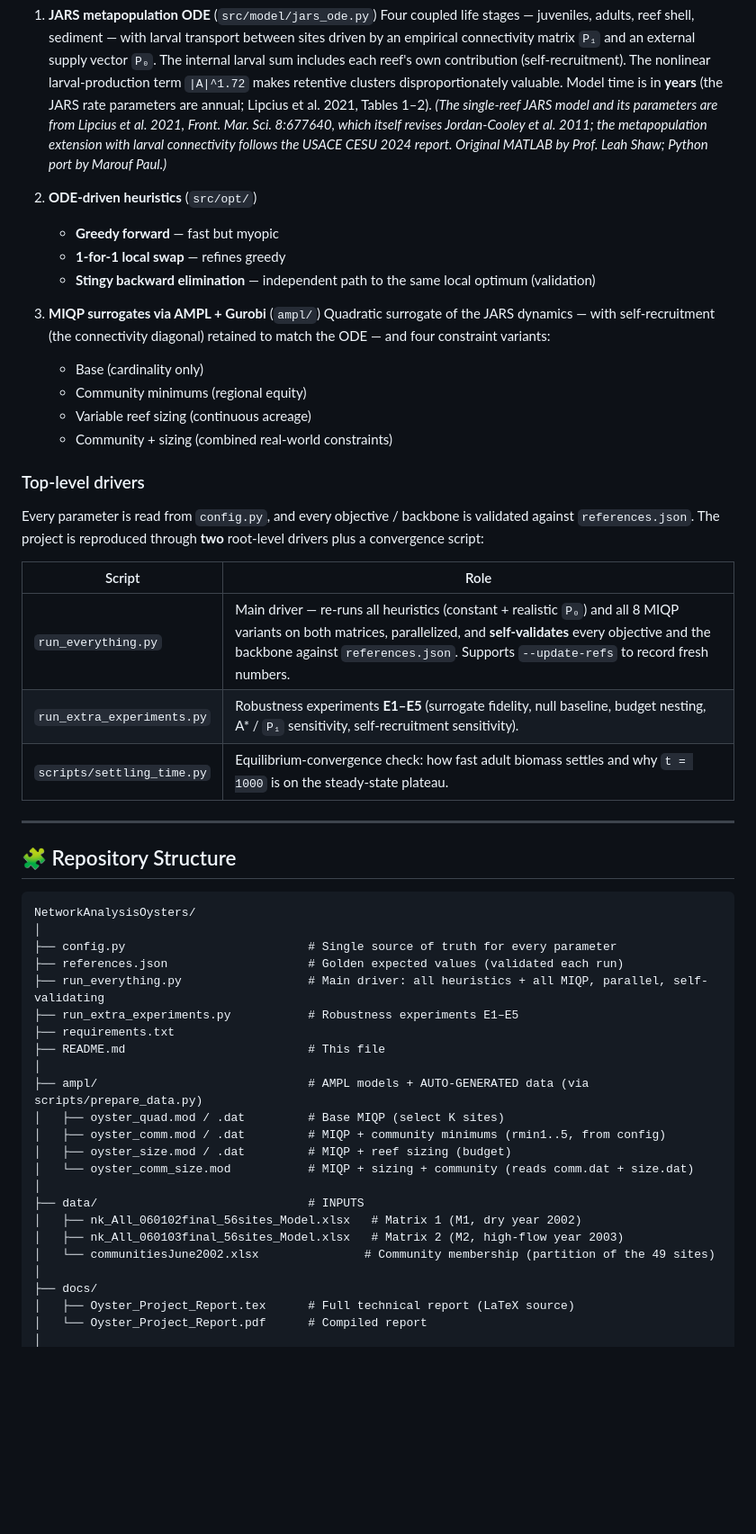
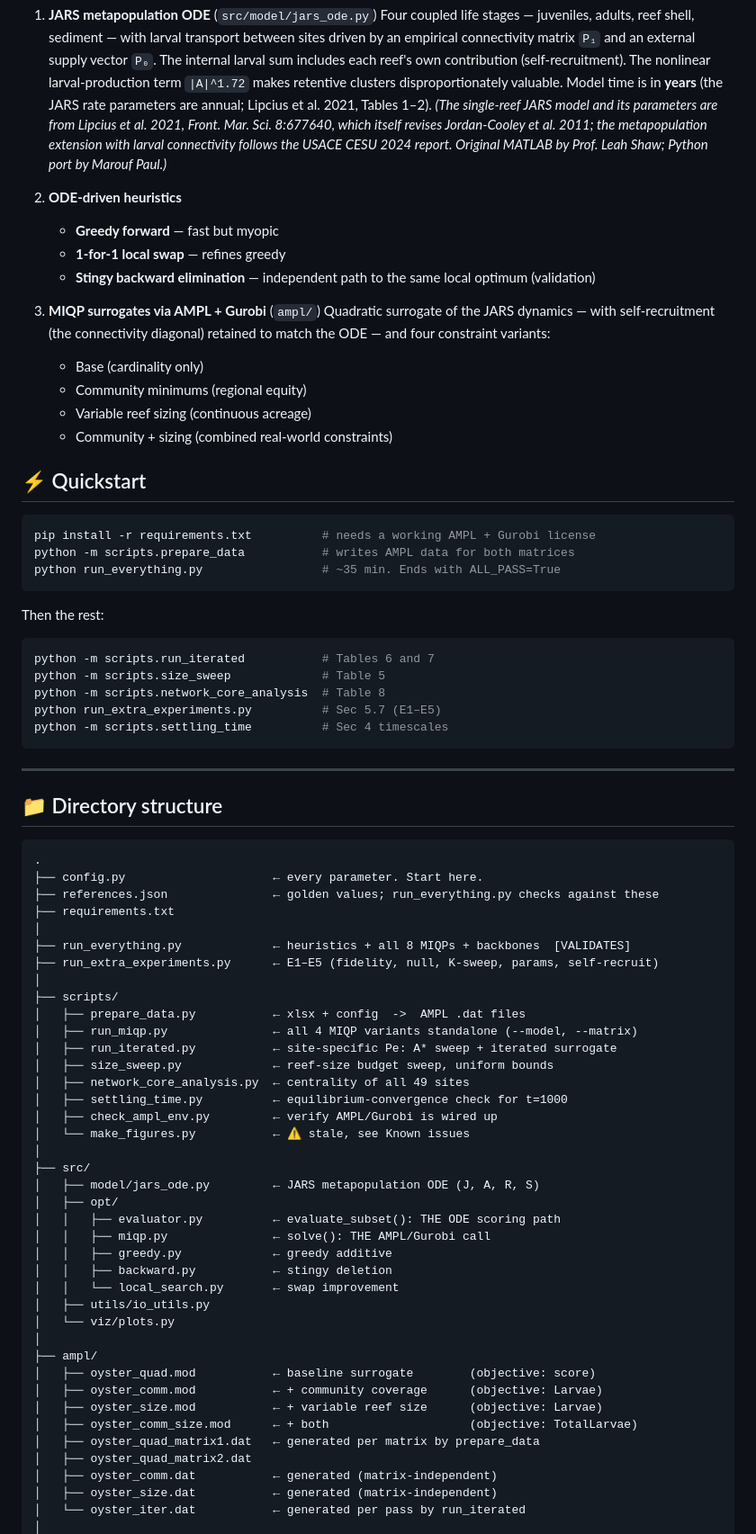
Before and after one commit to maroufpaul/NetworkAnalysisOysters, a Markdown page: README.md, the part around one of its changes. Shown at 90% size. Rendered like a GitHub page; blank space fills up the shorter version.

````diff
--- a/README.md
+++ b/README.md
@@ -25,7 +25,7 @@ The pipeline has three modeling layers:
 1. **JARS metapopulation ODE** (`src/model/jars_ode.py`)
    Four coupled life stages — juveniles, adults, reef shell, sediment — with larval transport between sites driven by an empirical connectivity matrix `P₁` and an external supply vector `P₀`. The internal larval sum includes each reef's own contribution (self-recruitment). The nonlinear larval-production term `|A|^1.72` makes retentive clusters disproportionately valuable. Model time is in **years** (the JARS rate parameters are annual; Lipcius et al. 2021, Tables 1–2). *(The single-reef JARS model and its parameters are from Lipcius et al. 2021, Front. Mar. Sci. 8:677640, which itself revises Jordan-Cooley et al. 2011; the metapopulation extension with larval connectivity follows the USACE CESU 2024 report. Original MATLAB by Prof. Leah Shaw; Python port by Marouf Paul.)*
 
-2. **ODE-driven heuristics** (`src/opt/`)
+2. **ODE-driven heuristics**
    - **Greedy forward** — fast but myopic
    - **1-for-1 local swap** — refines greedy
    - **Stingy backward elimination** — independent path to the same local optimum (validation)
@@ -37,42 +37,67 @@ The pipeline has three modeling layers:
    - Variable reef sizing (continuous acreage)
    - Community + sizing (combined real-world constraints)
 
-### Top-level drivers
 
-Every parameter is read from `config.py`, and every objective / backbone is validated against `references.json`. The project is reproduced through **two** root-level drivers plus a convergence script:
+## ⚡ Quickstart
 
-| Script | Role |
-| --- | --- |
-| `run_everything.py` | Main driver — re-runs all heuristics (constant + realistic `P₀`) and all 8 MIQP variants on both matrices, parallelized, and **self-validates** every objective and the backbone against `references.json`. Supports `--update-refs` to record fresh numbers. |
-| `run_extra_experiments.py` | Robustness experiments **E1–E5** (surrogate fidelity, null baseline, budget nesting, A\* / `P₁` sensitivity, self-recruitment sensitivity). |
-| `scripts/settling_time.py` | Equilibrium-convergence check: how fast adult biomass settles and why `t = 1000` is on the steady-state plateau. |
+```bash
+pip install -r requirements.txt          # needs a working AMPL + Gurobi license
+python -m scripts.prepare_data           # writes AMPL data for both matrices
+python run_everything.py                 # ~35 min. Ends with ALL_PASS=True
+```
+
+Then the rest:
+
+```bash
+python -m scripts.run_iterated           # Tables 6 and 7
+python -m scripts.size_sweep             # Table 5
+python -m scripts.network_core_analysis  # Table 8
+python run_extra_experiments.py          # Sec 5.7 (E1–E5)
+python -m scripts.settling_time          # Sec 4 timescales
+```
 
 ---
 
-## 🧩 Repository Structure
+## 📁 Directory structure
 
 ```
-NetworkAnalysisOysters/
+.
+├── config.py                     ← every parameter. Start here.
+├── references.json               ← golden values; run_everything.py checks against these
+├── requirements.txt
 │
-├── config.py                          # Single source of truth for every parameter
-├── references.json                    # Golden expected values (validated each run)
-├── run_everything.py                  # Main driver: all heuristics + all MIQP, parallel, self-validating
-├── run_extra_experiments.py           # Robustness experiments E1–E5
-├── requirements.txt
-├── README.md                          # This file
+├── run_everything.py             ← heuristics + all 8 MIQPs + backbones  [VALIDATES]
+├── run_extra_experiments.py      ← E1–E5 (fidelity, null, K-sweep, params, self-recruit)
 │
-├── ampl/                              # AMPL models + AUTO-GENERATED data (via scripts/prepare_data.py)
-│   ├── oyster_quad.mod / .dat         # Base MIQP (select K sites)
-│   ├── oyster_comm.mod / .dat         # MIQP + community minimums (rmin1..5, from config)
-│   ├── oyster_size.mod / .dat         # MIQP + reef sizing (budget)
-│   └── oyster_comm_size.mod           # MIQP + sizing + community (reads comm.dat + size.dat)
+├── scripts/
+│   ├── prepare_data.py           ← xlsx + config  ->  AMPL .dat files
+│   ├── run_miqp.py               ← all 4 MIQP variants standalone (--model, --matrix)
+│   ├── run_iterated.py           ← site-specific Pe: A* sweep + iterated surrogate
+│   ├── size_sweep.py             ← reef-size budget sweep, uniform bounds
+│   ├── network_core_analysis.py  ← centrality of all 49 sites
+│   ├── settling_time.py          ← equilibrium-convergence check for t=1000
+│   ├── check_ampl_env.py         ← verify AMPL/Gurobi is wired up
+│   └── make_figures.py           ← ⚠ stale, see Known issues
 │
-├── data/                              # INPUTS
-│   ├── nk_All_060102final_56sites_Model.xlsx   # Matrix 1 (M1, dry year 2002)
-│   ├── nk_All_060103final_56sites_Model.xlsx   # Matrix 2 (M2, high-flow year 2003)
-│   └── communitiesJune2002.xlsx               # Community membership (partition of the 49 sites)
+├── src/
+│   ├── model/jars_ode.py         ← JARS metapopulation ODE (J, A, R, S)
+│   ├── opt/
+│   │   ├── evaluator.py          ← evaluate_subset(): THE ODE scoring path
+│   │   ├── miqp.py               ← solve(): THE AMPL/Gurobi call
+│   │   ├── greedy.py             ← greedy additive
+│   │   ├── backward.py           ← stingy deletion
+│   │   └── local_search.py       ← swap improvement
+│   ├── utils/io_utils.py
+│   └── viz/plots.py
 │
-├── docs/
-│   ├── Oyster_Project_Report.tex      # Full technical report (LaTeX source)
-│   └── Oyster_Project_Report.pdf      # Compiled report
+├── ampl/
+│   ├── oyster_quad.mod           ← baseline surrogate        (objective: score)
+│   ├── oyster_comm.mod           ← + community coverage      (objective: Larvae)
+│   ├── oyster_size.mod           ← + variable reef size      (objective: Larvae)
+│   ├── oyster_comm_size.mod      ← + both                    (objective: TotalLarvae)
+│   ├── oyster_quad_matrix1.dat   ← generated per matrix by prepare_data
+│   ├── oyster_quad_matrix2.dat
+│   ├── oyster_comm.dat           ← generated (matrix-independent)
+│   ├── oyster_size.dat           ← generated (matrix-independent)
+│   └── oyster_iter.dat           ← generated per pass by run_iterated
 │
````
Also changed, not shown: other parts of README.md (+84 -153 lines).
